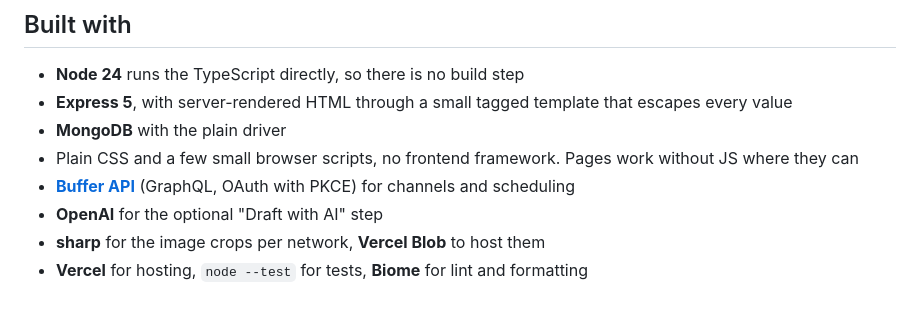
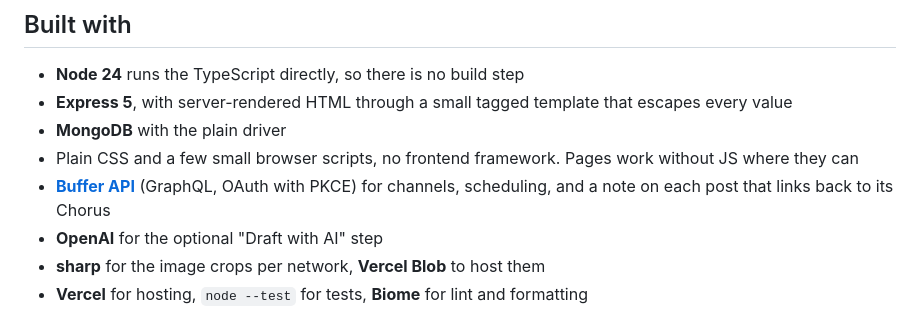
Before and after one commit to peetya/chorus, a Markdown page: README.md, the part around the change. Rendered like a GitHub page.

Commit message:
docs: mention the Buffer note in the README

```diff
--- a/README.md
+++ b/README.md
@@ -62,7 +62,7 @@ to an hour, along the sun's path.
 - **Express 5**, with server-rendered HTML through a small tagged template that escapes every value
 - **MongoDB** with the plain driver
 - Plain CSS and a few small browser scripts, no frontend framework. Pages work without JS where they can
-- **[Buffer API](https://developers.buffer.com)** (GraphQL, OAuth with PKCE) for channels and scheduling
+- **[Buffer API](https://developers.buffer.com)** (GraphQL, OAuth with PKCE) for channels, scheduling, and a note on each post that links back to its Chorus
 - **OpenAI** for the optional "Draft with AI" step
 - **sharp** for the image crops per network, **Vercel Blob** to host them
 - **Vercel** for hosting, `node --test` for tests, **Biome** for lint and formatting
```
